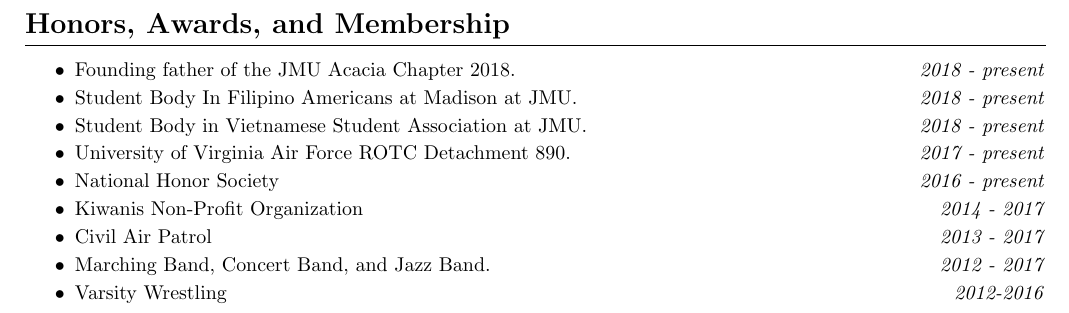
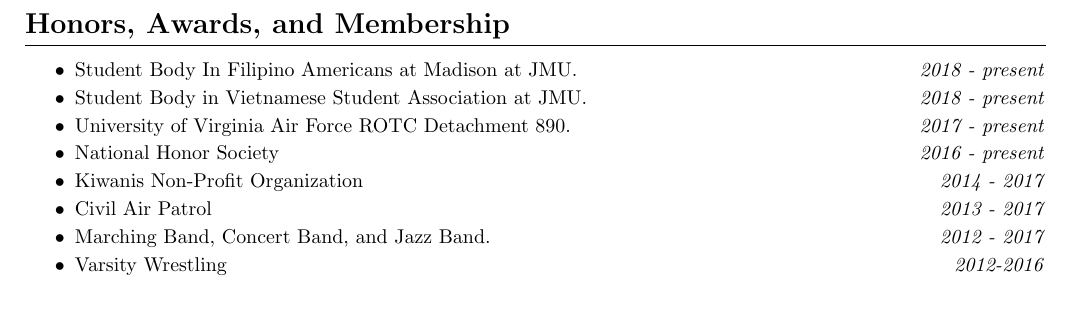
Before and after one commit to justinsoon/resume, a LaTeX CV (resume.tex): part of page 2 of 2, cut so that both start at the same text. Compiled offline with pdfLaTeX.

Commit message:
Update resume.tex

```diff
--- a/resume.tex
+++ b/resume.tex
@@ -131,8 +131,6 @@
 \vspace{3mm}
 \begin{itemize}
 	\setlength\itemsep{-0.7mm}
-	\item Founding father of the JMU Acacia Chapter 2018.
-	\hfill \textit{2018 - present}
 	\item Student Body In Filipino Americans at Madison at JMU.
 	\hfill \textit{2018 - present}
 	\item Student Body in Vietnamese Student Association at JMU.
```
